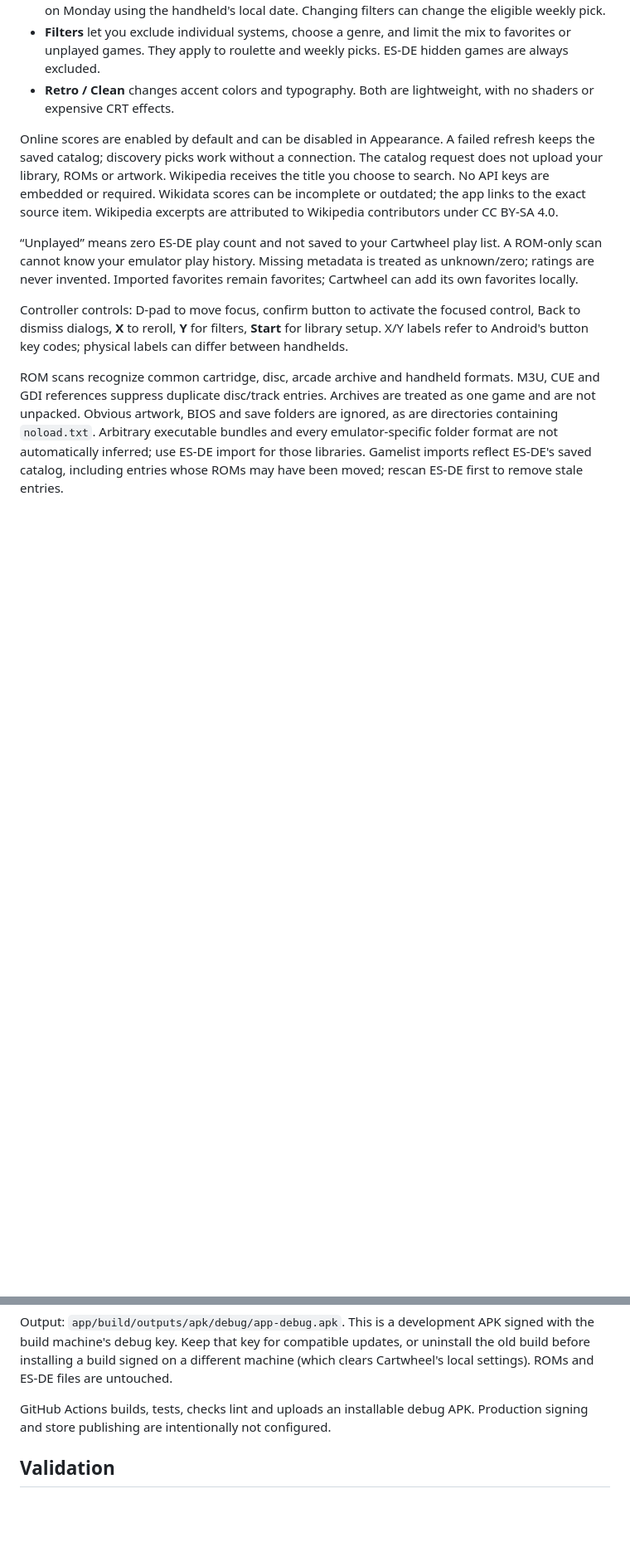
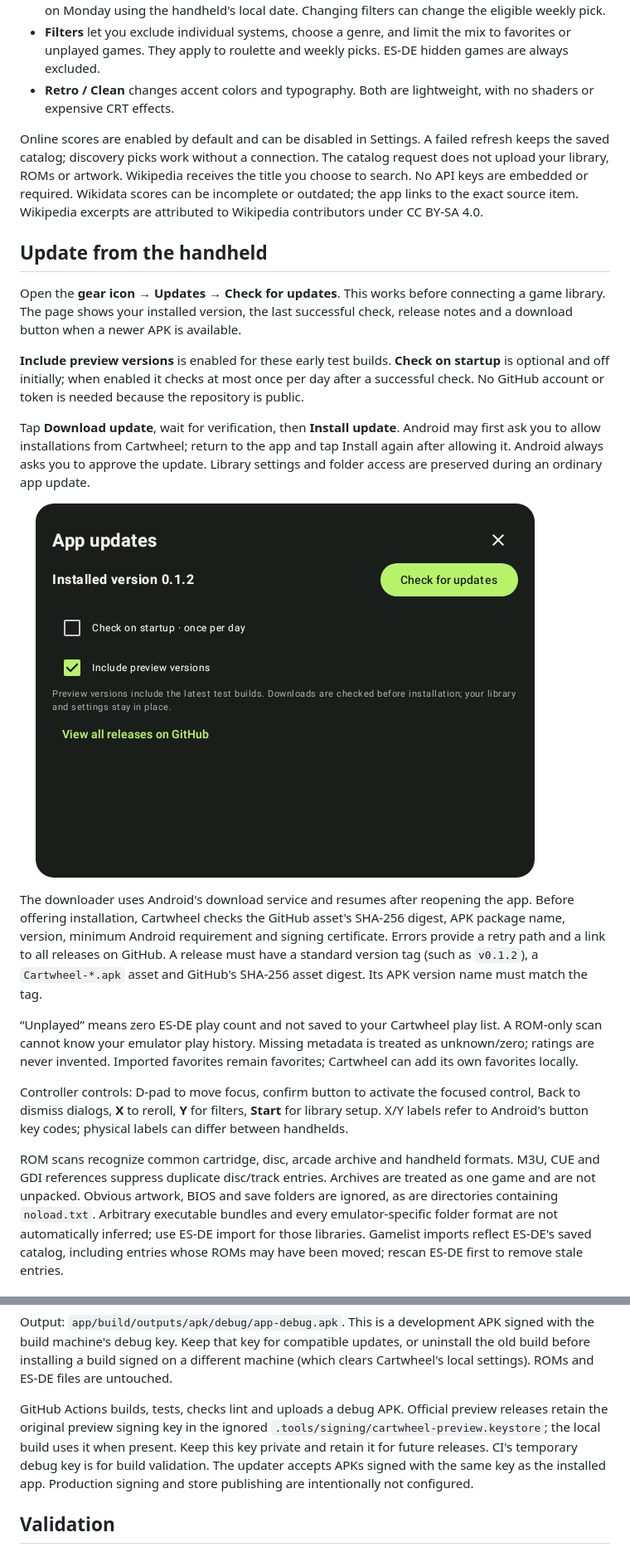
Before and after one commit to TygerBDevTeam/cartwheel-android, a Markdown page: README.md, 2 parts joined by grey strips. Shown at 83% size. GitHub-like rendering; pictures changed too: docs/screenshots/updates-4x3.png (added); blank space fills up the shorter version.

Commit message:
Add in-app update checks, verified downloads and installation

```diff
--- a/README.md
+++ b/README.md
@@ -46,7 +46,19 @@ ES-DE/
 - **Filters** let you exclude individual systems, choose a genre, and limit the mix to favorites or unplayed games. They apply to roulette and weekly picks. ES-DE hidden games are always excluded.
 - **Retro / Clean** changes accent colors and typography. Both are lightweight, with no shaders or expensive CRT effects.
 
-Online scores are enabled by default and can be disabled in Appearance. A failed refresh keeps the saved catalog; discovery picks work without a connection. The catalog request does not upload your library, ROMs or artwork. Wikipedia receives the title you choose to search. No API keys are embedded or required. Wikidata scores can be incomplete or outdated; the app links to the exact source item. Wikipedia excerpts are attributed to Wikipedia contributors under CC BY-SA 4.0.
+Online scores are enabled by default and can be disabled in Settings. A failed refresh keeps the saved catalog; discovery picks work without a connection. The catalog request does not upload your library, ROMs or artwork. Wikipedia receives the title you choose to search. No API keys are embedded or required. Wikidata scores can be incomplete or outdated; the app links to the exact source item. Wikipedia excerpts are attributed to Wikipedia contributors under CC BY-SA 4.0.
+
+## Update from the handheld
+
+Open the **gear icon → Updates → Check for updates**. This works before connecting a game library. The page shows your installed version, the last successful check, release notes and a download button when a newer APK is available.
+
+**Include preview versions** is enabled for these early test builds. **Check on startup** is optional and off initially; when enabled it checks at most once per day after a successful check. No GitHub account or token is needed because the repository is public.
+
+Tap **Download update**, wait for verification, then **Install update**. Android may first ask you to allow installations from Cartwheel; return to the app and tap Install again after allowing it. Android always asks you to approve the update. Library settings and folder access are preserved during an ordinary app update.
+
+![Updates on a 4:3 display](docs/screenshots/updates-4x3.png)
+
+The downloader uses Android's download service and resumes after reopening the app. Before offering installation, Cartwheel checks the GitHub asset's SHA-256 digest, APK package name, version, minimum Android requirement and signing certificate. Errors provide a retry path and a link to all releases on GitHub. A release must have a standard version tag (such as `v0.1.2`), a `Cartwheel-*.apk` asset and GitHub's SHA-256 asset digest. Its APK version name must match the tag.
 
 “Unplayed” means zero ES-DE play count and not saved to your Cartwheel play list. A ROM-only scan cannot know your emulator play history. Missing metadata is treated as unknown/zero; ratings are never invented. Imported favorites remain favorites; Cartwheel can add its own favorites locally.
 
@@ -75,7 +87,7 @@ chmod +x gradlew
 
 Output: `app/build/outputs/apk/debug/app-debug.apk`. This is a development APK signed with the build machine's debug key. Keep that key for compatible updates, or uninstall the old build before installing a build signed on a different machine (which clears Cartwheel's local settings). ROMs and ES-DE files are untouched.
 
-GitHub Actions builds, tests, checks lint and uploads an installable debug APK. Production signing and store publishing are intentionally not configured.
+GitHub Actions builds, tests, checks lint and uploads a debug APK. Official preview releases retain the original preview signing key in the ignored `.tools/signing/cartwheel-preview.keystore`; the local build uses it when present. Keep this key private and retain it for future releases. CI's temporary debug key is for build validation. The updater accepts APKs signed with the same key as the installed app. Production signing and store publishing are intentionally not configured.
 
 ## Validation
 
```
Also changed, not shown: RELEASE_NOTES.md (+17 -4 lines), 10 other files.
